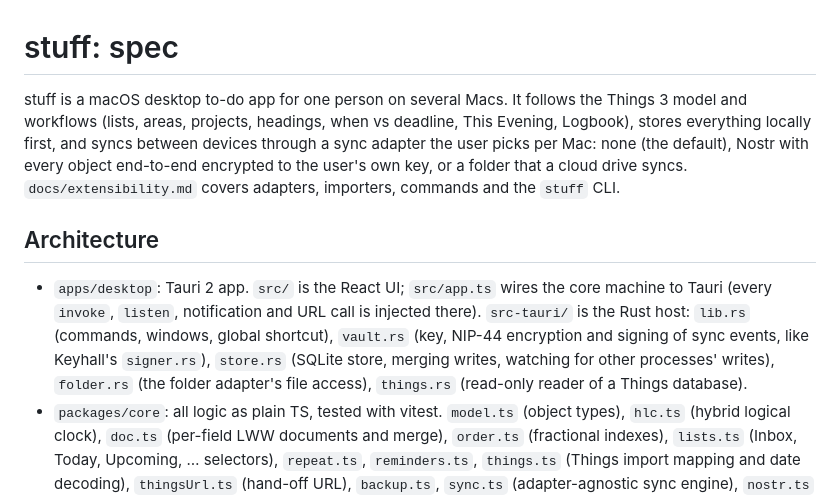
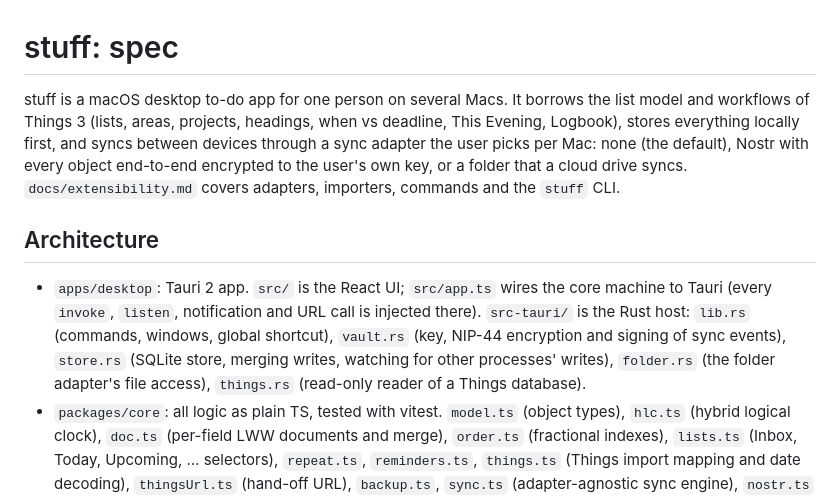
Before and after one commit to leon-wbr/stuff, a Markdown page: docs/spec.md, the part around the change. GitHub-like rendering.

```diff
--- a/docs/spec.md
+++ b/docs/spec.md
@@ -1,10 +1,10 @@
 # stuff: spec
 
-stuff is a macOS desktop to-do app for one person on several Macs. It follows the Things 3 model and workflows (lists, areas, projects, headings, when vs deadline, This Evening, Logbook), stores everything locally first, and syncs between devices through a sync adapter the user picks per Mac: none (the default), Nostr with every object end-to-end encrypted to the user's own key, or a folder that a cloud drive syncs. `docs/extensibility.md` covers adapters, importers, commands and the `stuff` CLI.
+stuff is a macOS desktop to-do app for one person on several Macs. It borrows the list model and workflows of Things 3 (lists, areas, projects, headings, when vs deadline, This Evening, Logbook), stores everything locally first, and syncs between devices through a sync adapter the user picks per Mac: none (the default), Nostr with every object end-to-end encrypted to the user's own key, or a folder that a cloud drive syncs. `docs/extensibility.md` covers adapters, importers, commands and the `stuff` CLI.
 
 ## Architecture
 
-- `apps/desktop`: Tauri 2 app. `src/` is the React UI; `src/app.ts` wires the core machine to Tauri (every `invoke`, `listen`, notification and URL call is injected there). `src-tauri/` is the Rust host: `lib.rs` (commands, windows, global shortcut), `vault.rs` (key, NIP-44 encryption and signing of sync events, like Keyhall's `signer.rs`), `store.rs` (SQLite store, merging writes, watching for other processes' writes), `folder.rs` (the folder adapter's file access), `things.rs` (read-only reader of a Things database).
+- `apps/desktop`: Tauri 2 app. `src/` is the React UI; `src/app.ts` wires the core machine to Tauri (every `invoke`, `listen`, notification and URL call is injected there). `src-tauri/` is the Rust host: `lib.rs` (commands, windows, global shortcut), `vault.rs` (key, NIP-44 encryption and signing of sync events), `store.rs` (SQLite store, merging writes, watching for other processes' writes), `folder.rs` (the folder adapter's file access), `things.rs` (read-only reader of a Things database).
 - `packages/core`: all logic as plain TS, tested with vitest. `model.ts` (object types), `hlc.ts` (hybrid logical clock), `doc.ts` (per-field LWW documents and merge), `order.ts` (fractional indexes), `lists.ts` (Inbox, Today, Upcoming, … selectors), `repeat.ts`, `reminders.ts`, `things.ts` (Things import mapping and date decoding), `thingsUrl.ts` (hand-off URL), `backup.ts`, `sync.ts` (adapter-agnostic sync engine), `nostr.ts` and `folder.ts` (sync adapters), `relays.ts` (the only module that talks to relays), `commands.ts` (named commands with typed arguments), `extensions.ts` (registry of commands, importers, exporters and sync adapters), `keys.ts` (shortcut map), `machine.ts` (XState app machine).
 - `packages/cli`: the `stuff` CLI, a Node program over the same store and core commands.
 - `packages/ui`: shadcn components (Base UI, Phosphor icons) and the Tailwind 4 theme, light and dark.
```
Also changed, not shown: README.md (+61 -17 lines), docs/parity.md (+3 -1 lines), docs/screenshot.png (added), 4 other files.
